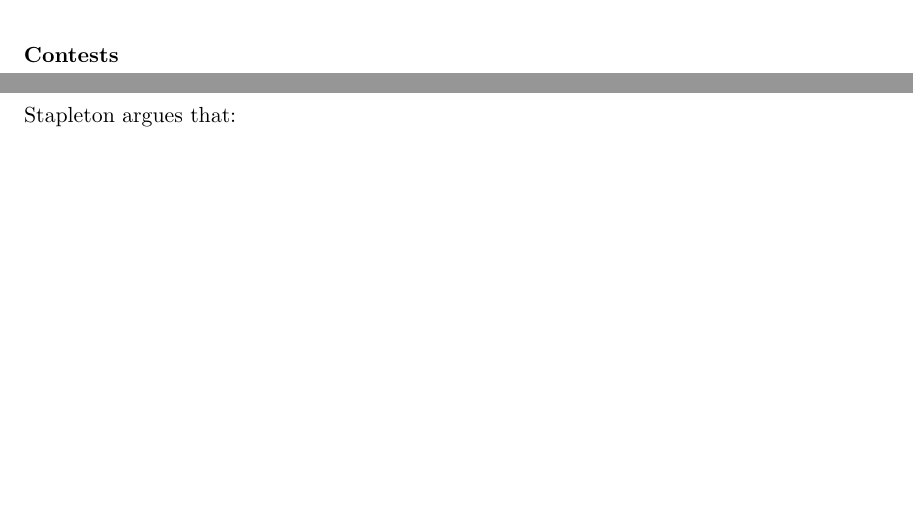
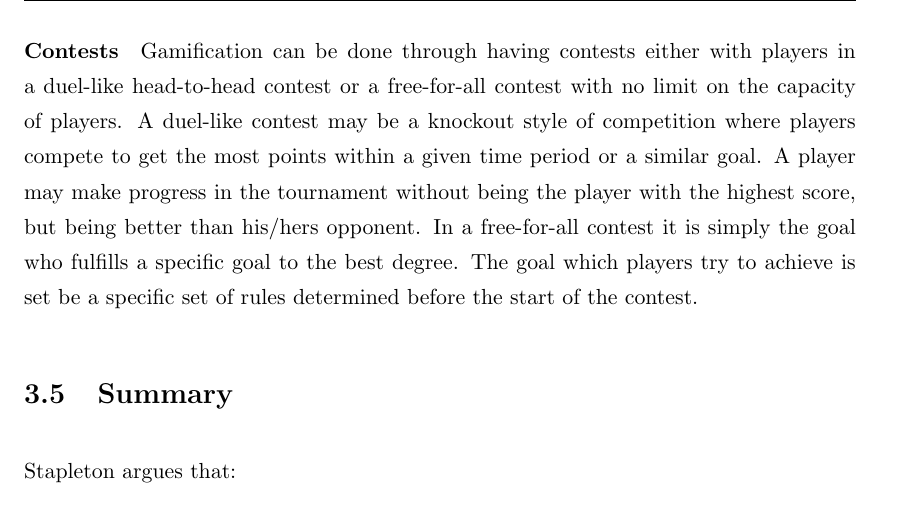
Before and after one commit to aleksg/Fordypningsprosjekt, a LaTeX thesis (Thesis/document.tex, which reads Thesis/Chapters/gamification/gamification.tex): two parts of pages 34 and 35 of 108 before the commit and part of page 35 of 108 after it, the two joined at a grey line, cut at the place of the change, the shorter picture padded with empty space. Compiled offline with pdfLaTeX.

Commit message:
about contests in gamification

```diff
--- a/Thesis/Chapters/gamification/gamification.tex
+++ b/Thesis/Chapters/gamification/gamification.tex
@@ -92,6 +92,7 @@ Achievements and badges are systems well incorporated into Microsoft's Xbox and
 \paragraph{Experience points}
 
 \paragraph{Contests}
+Gamification can be done through having contests either with players in a duel-like head-to-head contest or a free-for-all contest with no limit on the capacity of players. A duel-like contest may be a knockout style of competition where players compete to get the most points within a given time period or a similar goal. A player may make progress in the tournament without being the player with the highest score, but being better than his/hers opponent. In a free-for-all contest it is simply the goal who fulfills a specific goal to the best degree. The goal which players try to achieve is set be a specific set of rules determined before the start of the contest.
 
 \section{Summary}
 \label{sec:gamificationinapp}
```
